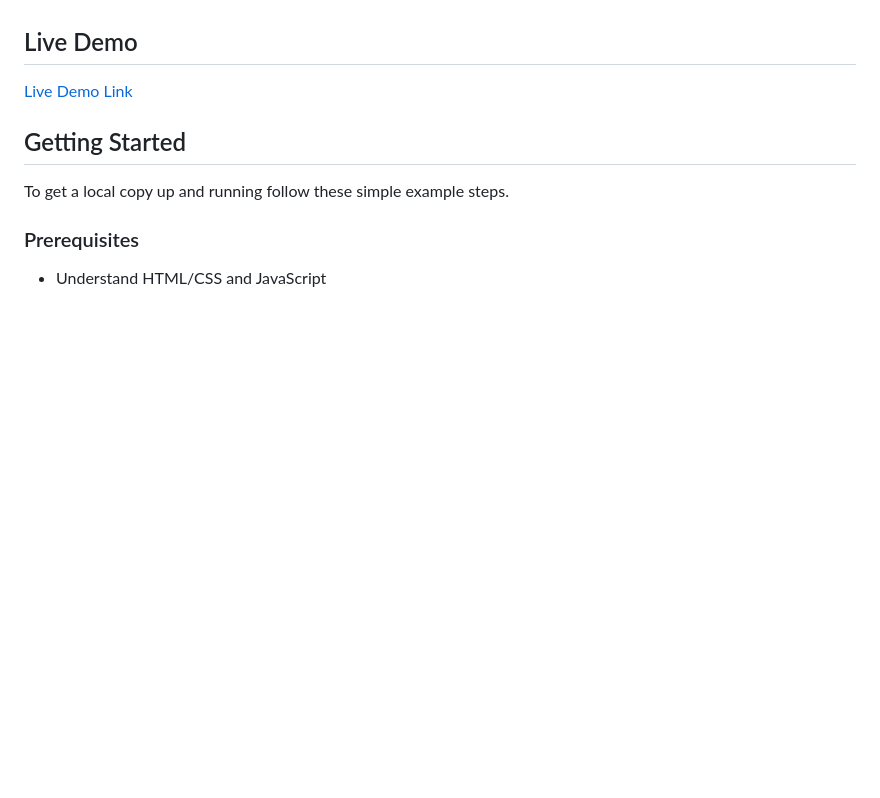
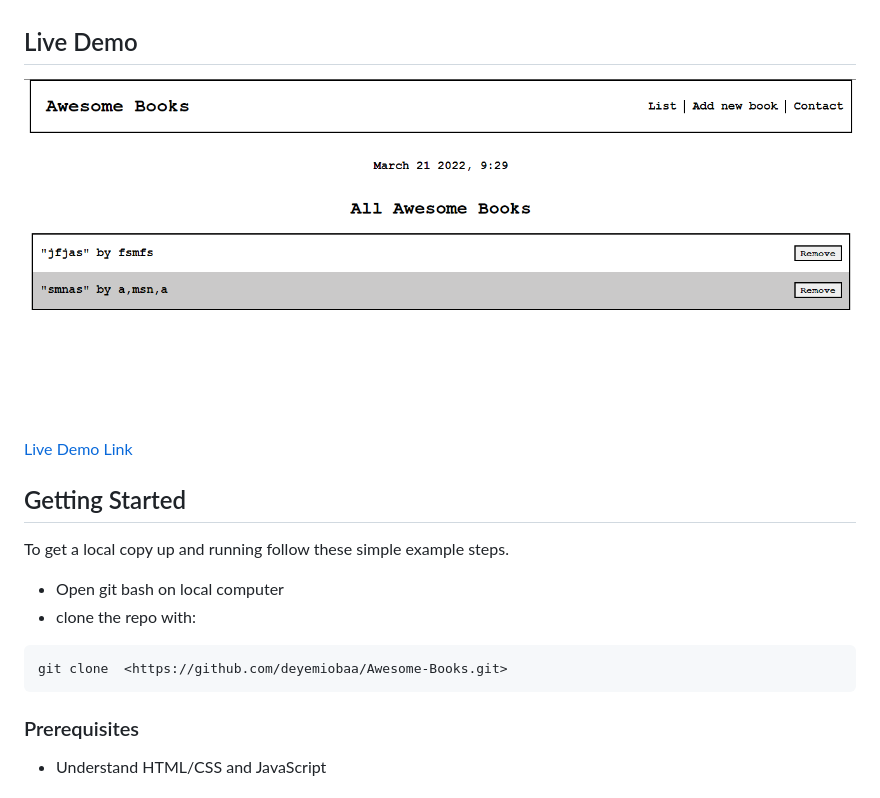
Before and after one commit to deyemiobaa/Awesome-Books, a Markdown page: README.md, the part around the change. Rendered like a GitHub page; pictures changed too: app-snapshot.png (added); blank space fills up the shorter version.

Commit message:
Add project screenshot to readme

````diff
--- a/README.md
+++ b/README.md
@@ -11,12 +11,19 @@
 
 ## Live Demo
 
+<img src="app-snapshot.png" alt="Project Snapshot">
+
 [Live Demo Link](https://deyemiobaa.github.io/Awesome-Books/)
 
 
 ## Getting Started
 
 To get a local copy up and running follow these simple example steps.
+- Open git bash on local computer
+- clone the repo with:
+```
+git clone  <https://github.com/deyemiobaa/Awesome-Books.git>
+```
 
 ### Prerequisites
 - Understand HTML/CSS and JavaScript
````
